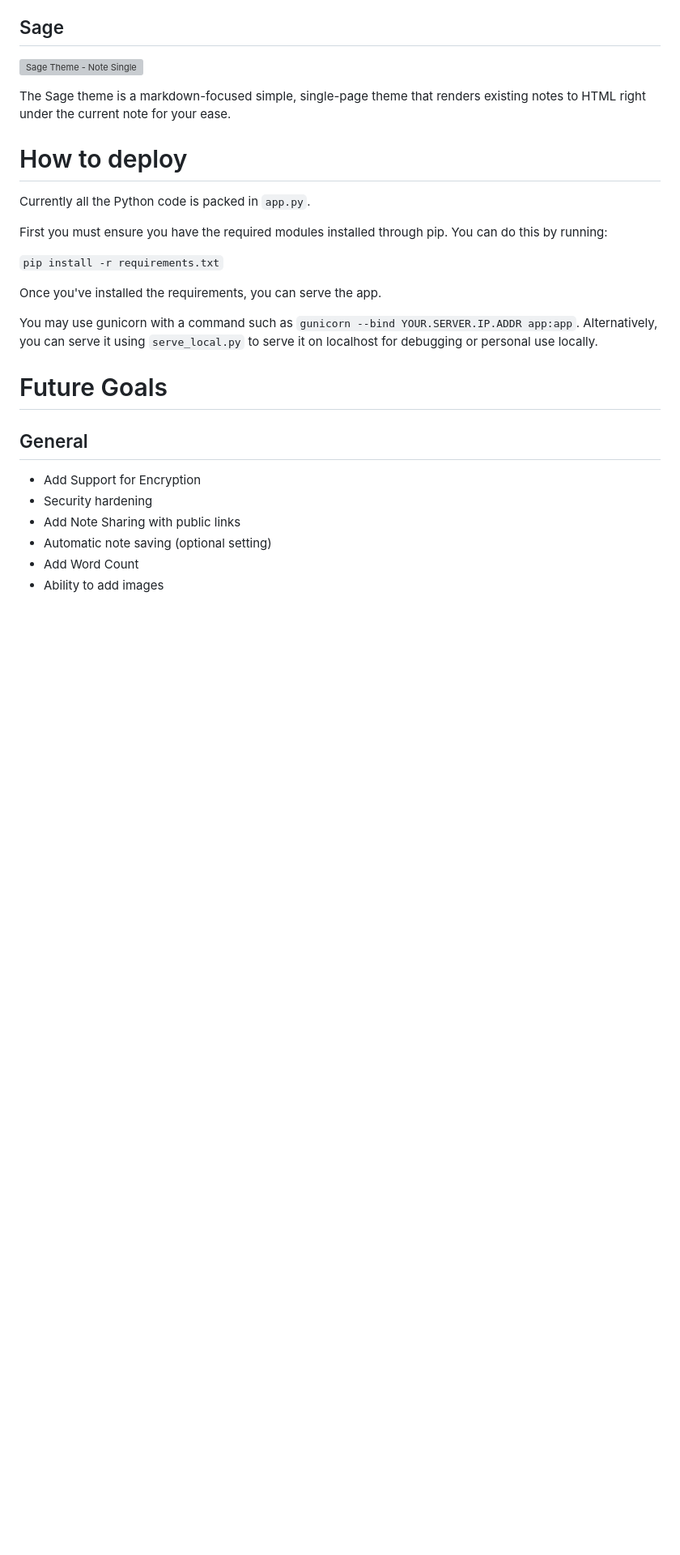
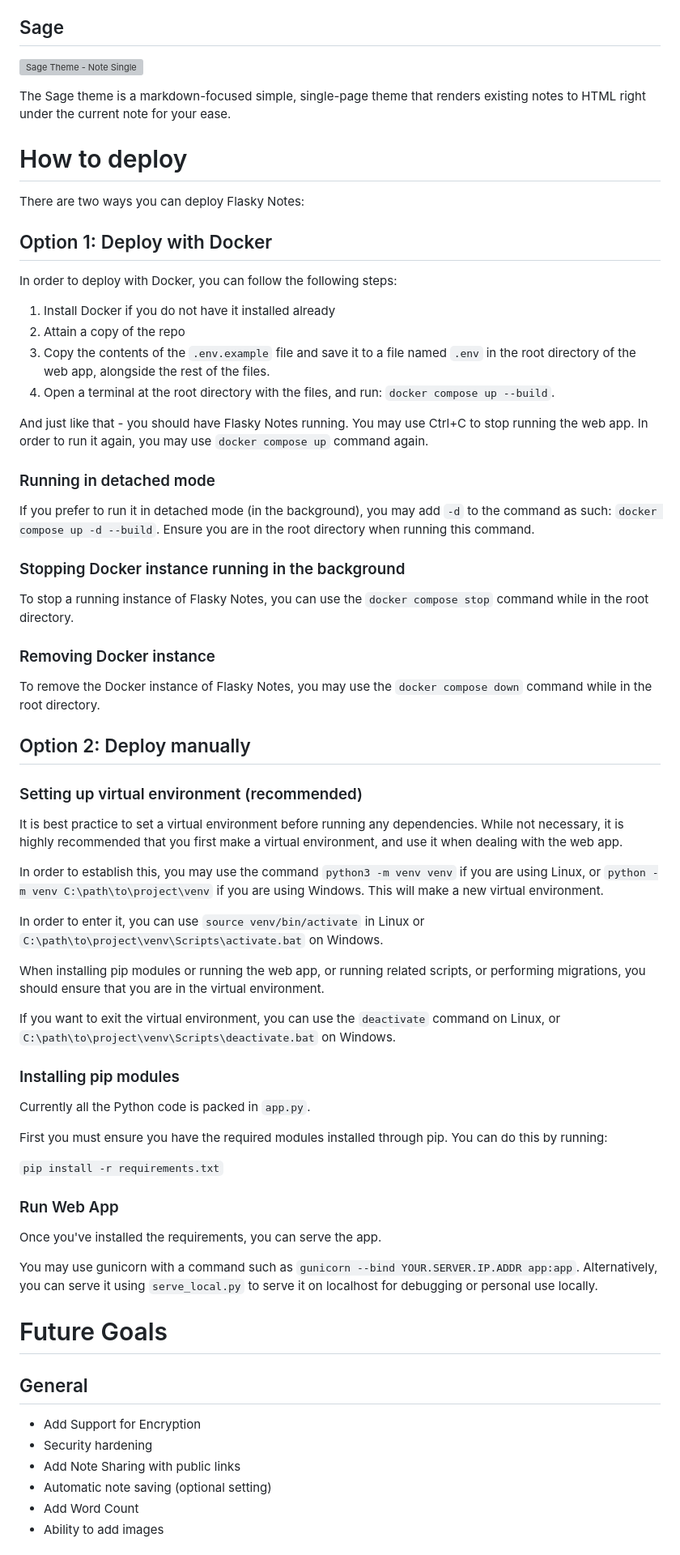
Before and after one commit to mehonal/flasky-notes, a Markdown page: readme.md, the part around the change. Shown at 81% size. GitHub-like rendering; blank space fills up the shorter version; grey boxes are pictures that could not be loaded.

```diff
--- a/readme.md
+++ b/readme.md
@@ -99,11 +99,54 @@ The Sage theme is a markdown-focused simple, single-page theme that renders exis
 
 # How to deploy
 
+There are two ways you can deploy Flasky Notes:
+
+## Option 1: Deploy with Docker
+
+In order to deploy with Docker, you can follow the following steps:
+
+1. Install Docker if you do not have it installed already
+2. Attain a copy of the repo
+3. Copy the contents of the `.env.example` file and save it to a file named `.env` in the root directory of the web app, alongside the rest of the files.
+4. Open a terminal at the root directory with the files, and run: `docker compose up --build`.
+
+And just like that - you should have Flasky Notes running. You may use Ctrl+C to stop running the web app. In order to run it again, you may use `docker compose up` command again.
+
+### Running in detached mode
+
+If you prefer to run it in detached mode (in the background), you may add `-d` to the command as such: `docker compose up -d --build`. Ensure you are in the root directory when running this command.
+
+### Stopping Docker instance running in the background
+
+To stop a running instance of Flasky Notes, you can use the `docker compose stop` command while in the root directory.
+
+### Removing Docker instance
+
+To remove the Docker instance of Flasky Notes, you may use the `docker compose down` command while in the root directory.
+
+## Option 2: Deploy manually
+
+### Setting up virtual environment (recommended)
+
+It is best practice to set a virtual environment before running any dependencies. While not necessary, it is highly recommended that you first make a virtual environment, and use it when dealing with the web app.
+
+In order to establish this, you may use the command `python3 -m venv venv` if you are using Linux, or `python -m venv C:\path\to\project\venv` if you are using Windows. This will make a new virtual environment.
+
+In order to enter it, you can use `source venv/bin/activate` in Linux or `C:\path\to\project\venv\Scripts\activate.bat` on Windows.
+
+When installing pip modules or running the web app, or running related scripts, or performing migrations, you should ensure that you are in the virtual environment.
+
+If you want to exit the virtual environment, you can use the `deactivate` command on Linux, or `C:\path\to\project\venv\Scripts\deactivate.bat` on Windows.
+
+### Installing pip modules
+
 Currently all the Python code is packed in `app.py`.
 
 First you must ensure you have the required modules installed through pip. You can do this by running:
 
 `pip install -r requirements.txt`
+
+### Run Web App
 
 Once you've installed the requirements, you can serve the app.
 
```
